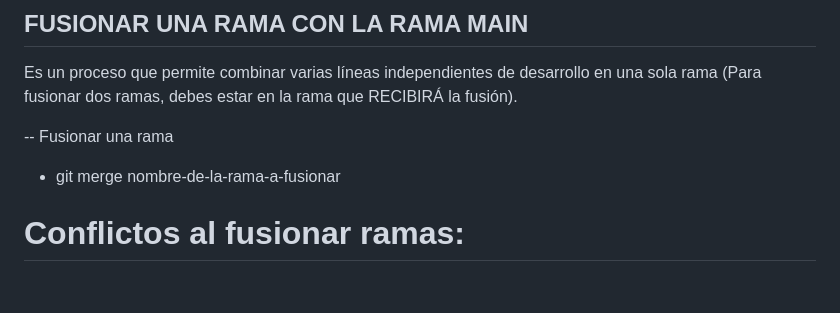
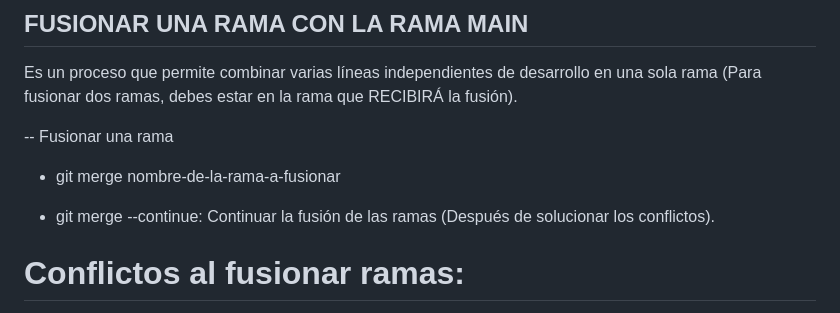
Before and after one commit to PC-Techdeveloper/curso-git-y-github, a Markdown page: README.md, the part around the change. Drawn GitHub-style; blank space fills up the shorter version.

Commit message:
conflictos al fusionar ramas

```diff
--- a/README.md
+++ b/README.md
@@ -74,6 +74,8 @@ Es un proceso que permite combinar varias líneas independientes de desarrollo e
 
 - git merge nombre-de-la-rama-a-fusionar
 
+- git merge --continue: Continuar la fusión de las ramas (Después de solucionar los conflictos).
+
 # Conflictos al fusionar ramas:
 
 Los conflictos ocurren cuando se trata de combinar ramas que están en el mismo conflicto:
```
